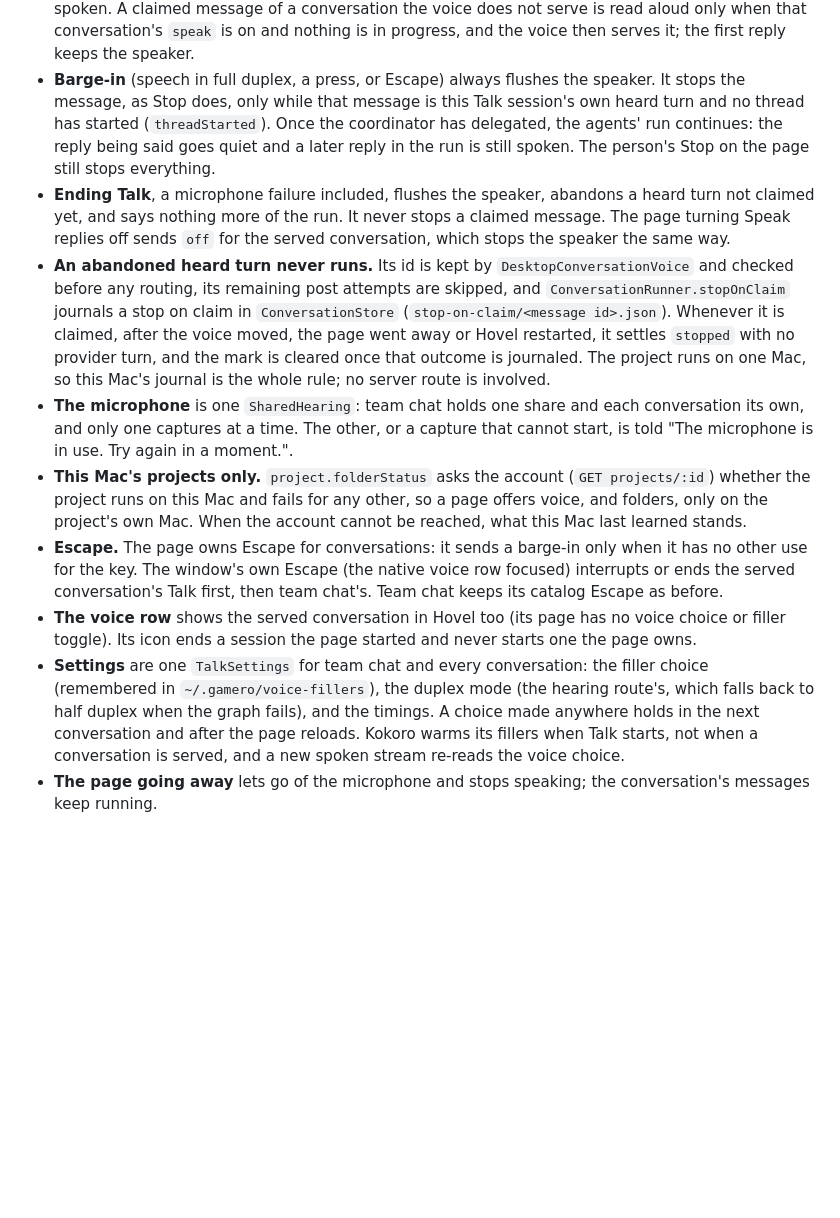
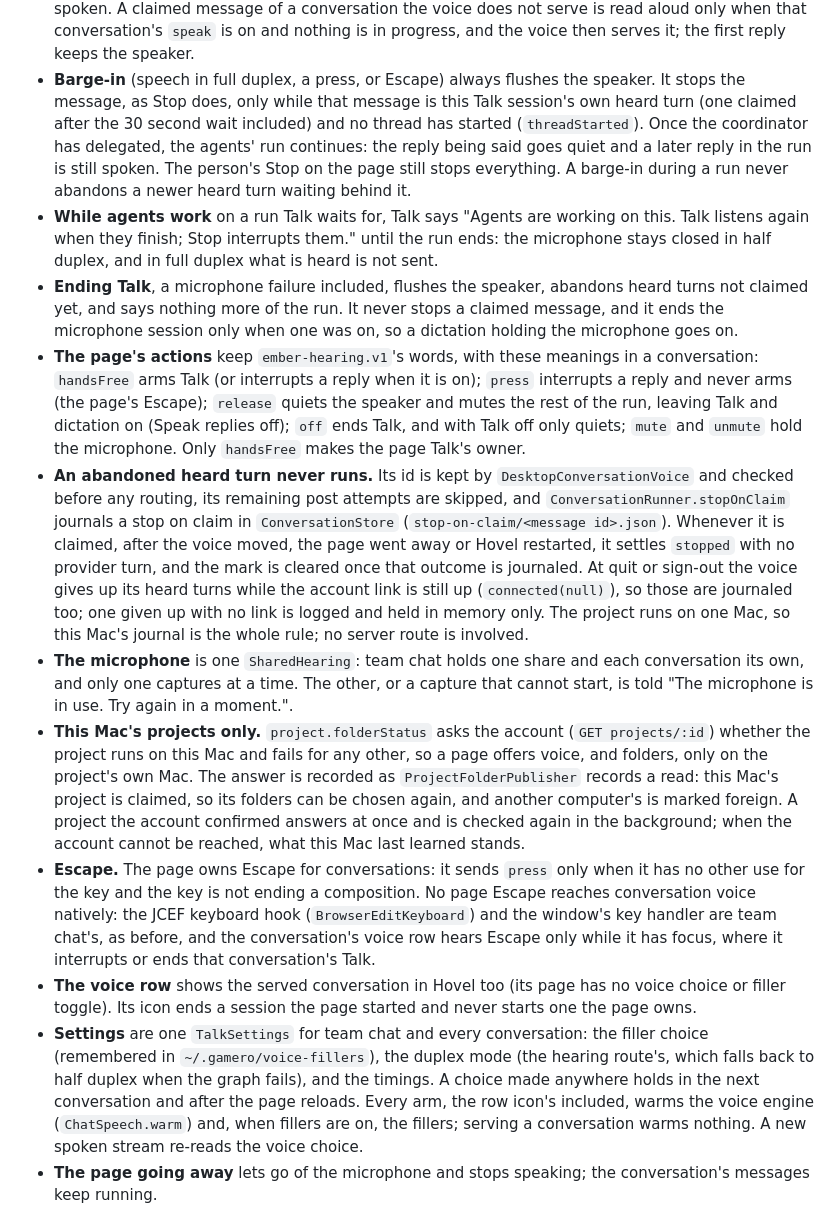
Before and after one commit to Timwestberg/gamero, a Markdown page: docs/hovel-companion.md, the part around the change. GitHub-like rendering; blank space fills up the shorter version.

Commit message:
docs(conversations): step G review 2 voice behaviour
Action meanings in a conversation, the agents-working note, heard turns
given up at quit, Escape only through the focused voice row, warming at
every arm, and folder status records claimed or foreign.

Co-Authored-By: Claude Opus 5.5 <noreply@anthropic.com>

```diff
--- a/docs/hovel-companion.md
+++ b/docs/hovel-companion.md
@@ -408,22 +408,38 @@ it themselves.
   the voice then serves it; the first reply keeps the speaker.
 - **Barge-in** (speech in full duplex, a press, or Escape) always flushes the
   speaker. It stops the message, as Stop does, only while that message is this
-  Talk session's own heard turn and no thread has started (`threadStarted`).
-  Once the coordinator has delegated, the agents' run continues: the reply
-  being said goes quiet and a later reply in the run is still spoken. The
-  person's Stop on the page still stops everything.
+  Talk session's own heard turn (one claimed after the 30 second wait
+  included) and no thread has started (`threadStarted`). Once the coordinator
+  has delegated, the agents' run continues: the reply being said goes quiet and
+  a later reply in the run is still spoken. The person's Stop on the page still
+  stops everything. A barge-in during a run never abandons a newer heard turn
+  waiting behind it.
+- **While agents work** on a run Talk waits for, Talk says "Agents are working
+  on this. Talk listens again when they finish; Stop interrupts them." until
+  the run ends: the microphone stays closed in half duplex, and in full duplex
+  what is heard is not sent.
 - **Ending Talk**, a microphone failure included, flushes the speaker,
-  abandons a heard turn not claimed yet, and says nothing more of the run. It
-  never stops a claimed message. The page turning Speak replies off sends
-  `off` for the served conversation, which stops the speaker the same way.
+  abandons heard turns not claimed yet, and says nothing more of the run. It
+  never stops a claimed message, and it ends the microphone session only when
+  one was on, so a dictation holding the microphone goes on.
+- **The page's actions** keep `ember-hearing.v1`'s words, with these meanings
+  in a conversation: `handsFree` arms Talk (or interrupts a reply when it is
+  on); `press` interrupts a reply and never arms (the page's Escape); `release`
+  quiets the speaker and mutes the rest of the run, leaving Talk and dictation
+  on (Speak replies off); `off` ends Talk, and with Talk off only quiets;
+  `mute` and `unmute` hold the microphone. Only `handsFree` makes the page
+  Talk's owner.
 - **An abandoned heard turn never runs.** Its id is kept by
   `DesktopConversationVoice` and checked before any routing, its remaining post
   attempts are skipped, and `ConversationRunner.stopOnClaim` journals a stop on
   claim in `ConversationStore` (`stop-on-claim/<message id>.json`). Whenever it
   is claimed, after the voice moved, the page went away or Hovel restarted, it
   settles `stopped` with no provider turn, and the mark is cleared once that
-  outcome is journaled. The project runs on one Mac, so this Mac's journal is
-  the whole rule; no server route is involved.
+  outcome is journaled. At quit or sign-out the voice gives up its heard turns
+  while the account link is still up (`connected(null)`), so those are
+  journaled too; one given up with no link is logged and held in memory only.
+  The project runs on one Mac, so this Mac's journal is the whole rule; no
+  server route is involved.
 - **The microphone** is one `SharedHearing`: team chat holds one share and each
   conversation its own, and only one captures at a time. The other, or a
   capture that cannot start, is told "The microphone is in use. Try again in a
@@ -431,11 +447,17 @@ it themselves.
 - **This Mac's projects only.** `project.folderStatus` asks the account
   (`GET projects/:id`) whether the project runs on this Mac and fails for any
   other, so a page offers voice, and folders, only on the project's own Mac.
-  When the account cannot be reached, what this Mac last learned stands.
-- **Escape.** The page owns Escape for conversations: it sends a barge-in only
-  when it has no other use for the key. The window's own Escape (the native
-  voice row focused) interrupts or ends the served conversation's Talk first,
-  then team chat's. Team chat keeps its catalog Escape as before.
+  The answer is recorded as `ProjectFolderPublisher` records a read: this
+  Mac's project is claimed, so its folders can be chosen again, and another
+  computer's is marked foreign. A project the account confirmed answers at
+  once and is checked again in the background; when the account cannot be
+  reached, what this Mac last learned stands.
+- **Escape.** The page owns Escape for conversations: it sends `press` only
+  when it has no other use for the key and the key is not ending a
+  composition. No page Escape reaches conversation voice natively: the JCEF
+  keyboard hook (`BrowserEditKeyboard`) and the window's key handler are team
+  chat's, as before, and the conversation's voice row hears Escape only while
+  it has focus, where it interrupts or ends that conversation's Talk.
 - **The voice row** shows the served conversation in Hovel too (its page has no
   voice choice or filler toggle). Its icon ends a session the page started and
   never starts one the page owns.
@@ -443,8 +465,9 @@ it themselves.
   the filler choice (remembered in `~/.gamero/voice-fillers`), the duplex mode
   (the hearing route's, which falls back to half duplex when the graph fails),
   and the timings. A choice made anywhere holds in the next conversation and
-  after the page reloads. Kokoro warms its fillers when Talk starts, not when a
-  conversation is served, and a new spoken stream re-reads the voice choice.
+  after the page reloads. Every arm, the row icon's included, warms the voice
+  engine (`ChatSpeech.warm`) and, when fillers are on, the fillers; serving a
+  conversation warms nothing. A new spoken stream re-reads the voice choice.
 - **The page going away** lets go of the microphone and stops speaking; the
   conversation's messages keep running.
 
```
